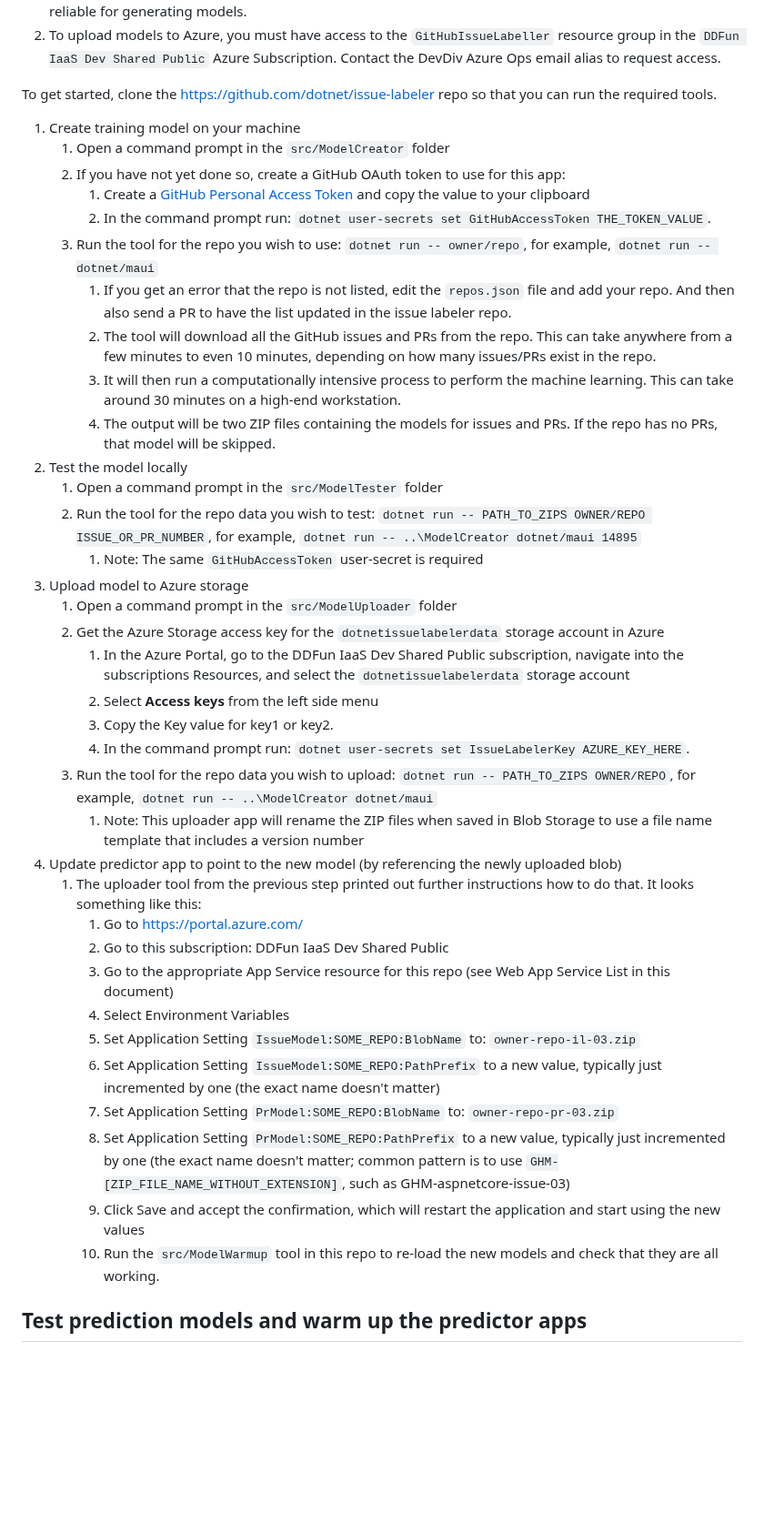
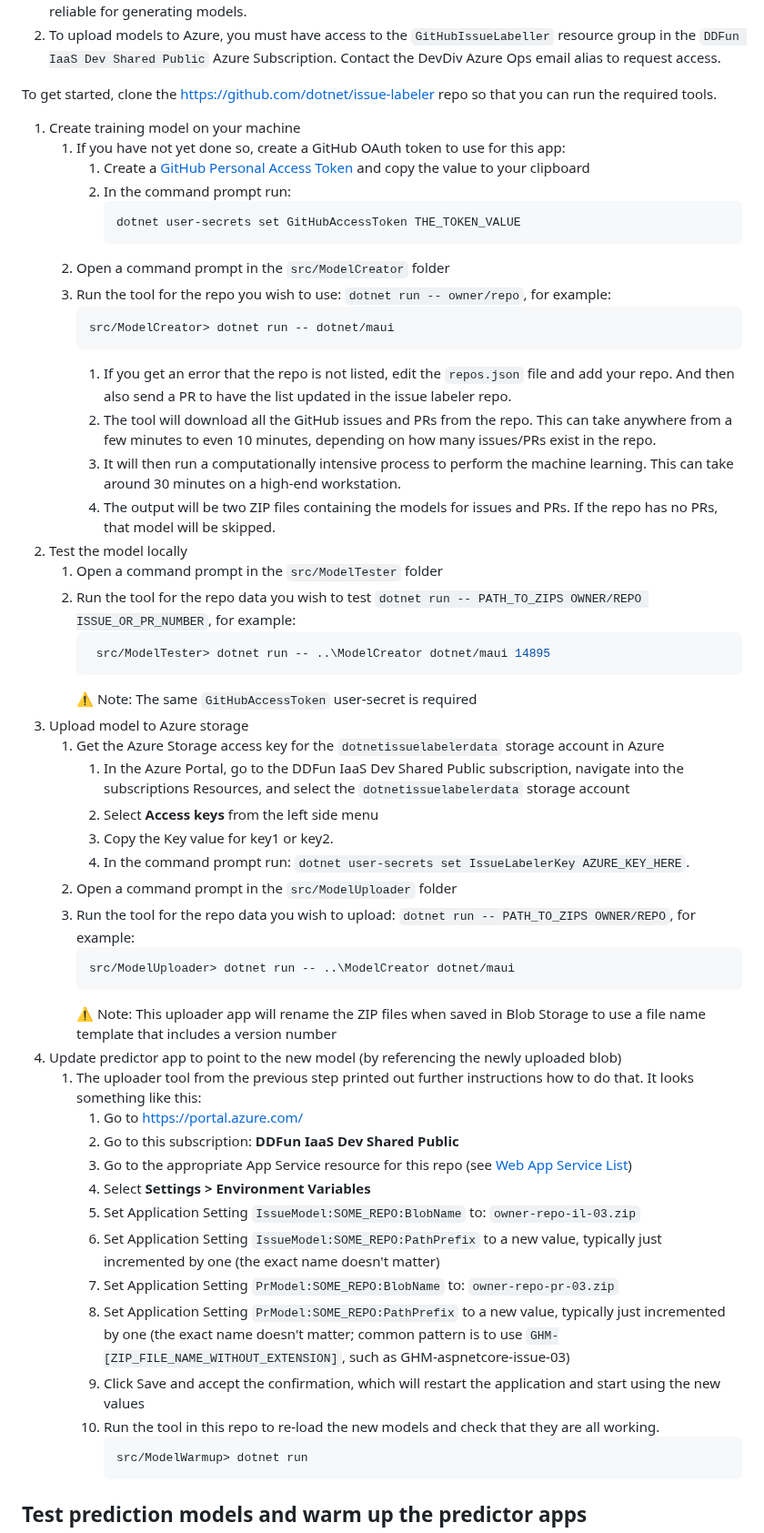
Before and after one commit to dotnet/issue-labeler, a Markdown page: Documentation/README.md, the part around one of its changes. Shown at 91% size. GitHub-like rendering; blank space fills up the shorter version.

````diff
--- a/Documentation/README.md
+++ b/Documentation/README.md
@@ -91,38 +152,53 @@ Prerequisites:
 To get started, clone the https://github.com/dotnet/issue-labeler repo so that you can run the required tools.
 
 1. Create training model on your machine
-   1. Open a command prompt in the `src/ModelCreator` folder
    1. If you have not yet done so, create a GitHub OAuth token to use for this app:
       1. Create a [GitHub Personal Access Token](https://github.com/settings/tokens) and copy the value to your clipboard
-      1. In the command prompt run: `dotnet user-secrets set GitHubAccessToken THE_TOKEN_VALUE`.
-   1. Run the tool for the repo you wish to use: `dotnet run -- owner/repo`, for example, `dotnet run -- dotnet/maui`
+      1. In the command prompt run:
+         ```
+         dotnet user-secrets set GitHubAccessToken THE_TOKEN_VALUE
+         ```
+   1. Open a command prompt in the `src/ModelCreator` folder
+   1. Run the tool for the repo you wish to use: `dotnet run -- owner/repo`, for example:
+      ```
+      src/ModelCreator> dotnet run -- dotnet/maui
+      ```
       1. If you get an error that the repo is not listed, edit the `repos.json` file and add your repo. And then also send a PR to have the list updated in the issue labeler repo.
       1. The tool will download all the GitHub issues and PRs from the repo. This can take anywhere from a few minutes to even 10 minutes, depending on how many issues/PRs exist in the repo.
       1. It will then run a computationally intensive process to perform the machine learning. This can take around 30 minutes on a high-end workstation.
       1. The output will be two ZIP files containing the models for issues and PRs. If the repo has no PRs, that model will be skipped.
 1. Test the model locally
    1. Open a command prompt in the `src/ModelTester` folder
-   1. Run the tool for the repo data you wish to test: `dotnet run -- PATH_TO_ZIPS OWNER/REPO ISSUE_OR_PR_NUMBER`, for example, `dotnet run -- ..\ModelCreator dotnet/maui 14895`
-      1. Note: The same `GitHubAccessToken` user-secret is required
+   1. Run the tool for the repo data you wish to test `dotnet run -- PATH_TO_ZIPS OWNER/REPO ISSUE_OR_PR_NUMBER`, for example:
+      ```powershell
+       src/ModelTester> dotnet run -- ..\ModelCreator dotnet/maui 14895
+       ```
+      :warning: Note: The same `GitHubAccessToken` user-secret is required
 1. Upload model to Azure storage
-   1. Open a command prompt in the `src/ModelUploader` folder
    1. Get the Azure Storage access key for the `dotnetissuelabelerdata` storage account in Azure
       1. In the Azure Portal, go to the DDFun IaaS Dev Shared Public subscription, navigate into the subscriptions Resources, and select the `dotnetissuelabelerdata` storage account
       1. Select **Access keys** from the left side menu
       1. Copy the Key value for key1 or key2.
       1. In the command prompt run: `dotnet user-secrets set IssueLabelerKey AZURE_KEY_HERE`.
-   1. Run the tool for the repo data you wish to upload: `dotnet run -- PATH_TO_ZIPS OWNER/REPO`, for example, `dotnet run -- ..\ModelCreator dotnet/maui`
-      1. Note: This uploader app will rename the ZIP files when saved in Blob Storage to use a file name template that includes a version number
+   1. Open a command prompt in the `src/ModelUploader` folder
+   1. Run the tool for the repo data you wish to upload: `dotnet run -- PATH_TO_ZIPS OWNER/REPO`, for example:
+      ```powershell
+      src/ModelUploader> dotnet run -- ..\ModelCreator dotnet/maui
+      ```
+      :warning:  Note: This uploader app will rename the ZIP files when saved in Blob Storage to use a file name template that includes a version number
 1. Update predictor app to point to the new model (by referencing the newly uploaded blob)
    1. The uploader tool from the previous step printed out further instructions how to do that. It looks something like this:
       1. Go to https://portal.azure.com/
-      1. Go to this subscription: DDFun IaaS Dev Shared Public
-      1. Go to the appropriate App Service resource for this repo (see Web App Service List in this document)
-      1. Select Environment Variables
+      1. Go to this subscription: **DDFun IaaS Dev Shared Public**
+      1. Go to the appropriate App Service resource for this repo (see [Web App Service List](#webapp-list))
+      1. Select **Settings > Environment Variables**
       1. Set Application Setting `IssueModel:SOME_REPO:BlobName` to: `owner-repo-il-03.zip`
       1. Set Application Setting `IssueModel:SOME_REPO:PathPrefix` to a new value, typically just incremented by one (the exact name doesn't matter)
       1. Set Application Setting `PrModel:SOME_REPO:BlobName` to: `owner-repo-pr-03.zip`
       1. Set Application Setting `PrModel:SOME_REPO:PathPrefix` to a new value, typically just incremented by one (the exact name doesn't matter; common pattern is to use `GHM-[ZIP_FILE_NAME_WITHOUT_EXTENSION]`, such as GHM-aspnetcore-issue-03)
       1. Click Save and accept the confirmation, which will restart the application and start using the new values
-      1. Run the `src/ModelWarmup` tool in this repo to re-load the new models and check that they are all working.
+      1. Run the tool in this repo to re-load the new models and check that they are all working.
+         ```powershell
+         src/ModelWarmup> dotnet run
+         ```
 
````
Also changed, not shown: other parts of Documentation/README.md (+95 -54 lines), Documentation/img/keyvault.png (added), Documentation/img/publish1.png (added), Documentation/img/publish2.png (added), 1 other file.
